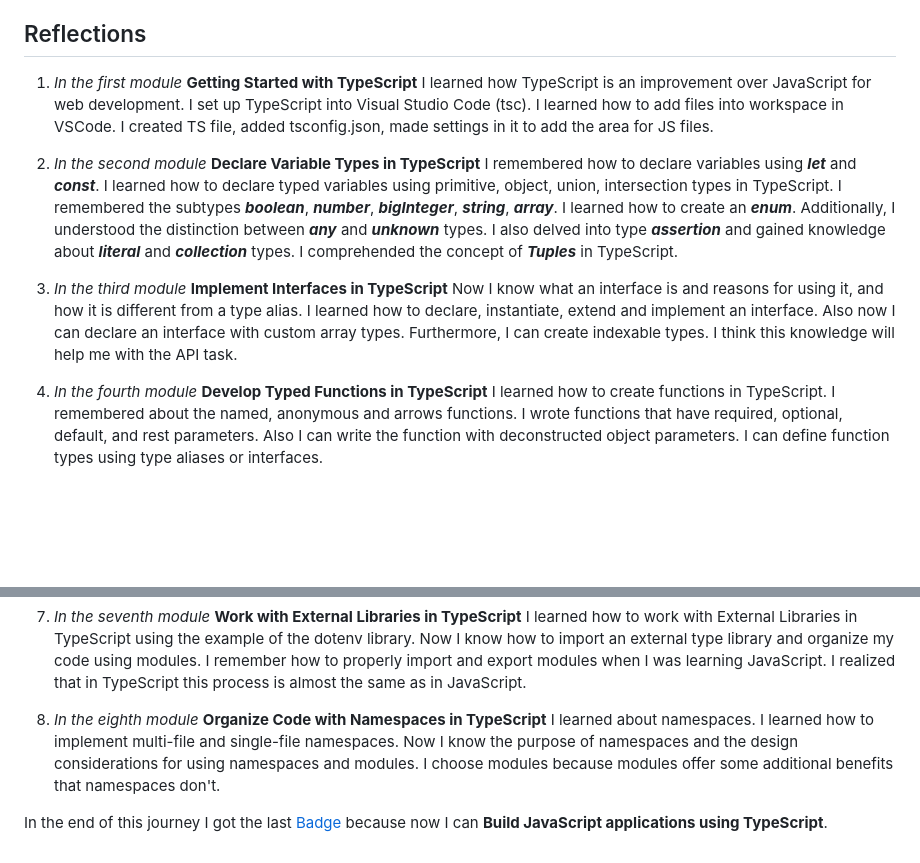
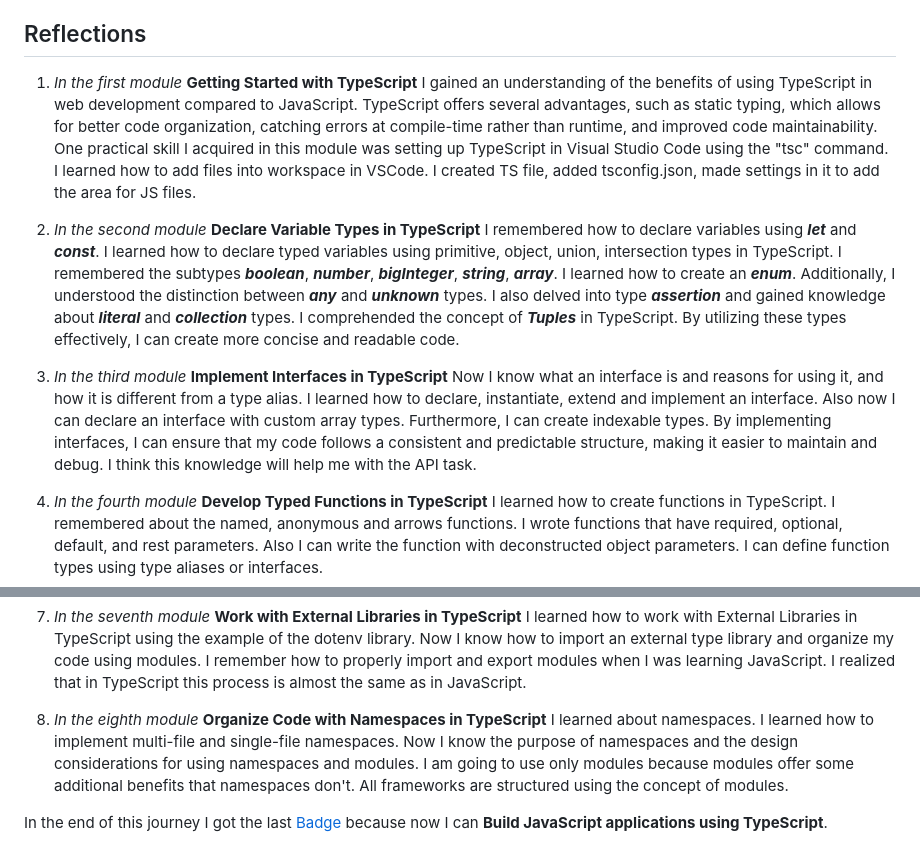
Before and after one commit to nadyavalin/rs-school-tasks, a Markdown page: typescript-essentials/index.md, 2 parts joined by grey strips. Drawn GitHub-style; blank space fills up the shorter version.

Commit message:
fix: add some phrases to the Reflections in the 1st, 2nd, 3rd and 8th paragraphs

```diff
--- a/typescript-essentials/index.md
+++ b/typescript-essentials/index.md
@@ -15,11 +15,11 @@ Here is a collection of badges I earned from completing Microsoft Learn's TypeSc
 
 ## Reflections
 
-1. *In the first module* **Getting Started with TypeScript** I learned how TypeScript is an improvement over JavaScript for web development. I set up TypeScript into Visual Studio Code (tsc). I learned how to add files into workspace in VSCode. I created TS file, added tsconfig.json, made settings in it to add the area for JS files.
+1. *In the first module* **Getting Started with TypeScript** I gained an understanding of the benefits of using TypeScript in web development compared to JavaScript. TypeScript offers several advantages, such as static typing, which allows for better code organization, catching errors at compile-time rather than runtime, and improved code maintainability. One practical skill I acquired in this module was setting up TypeScript in Visual Studio Code using the "tsc" command. I learned how to add files into workspace in VSCode. I created TS file, added tsconfig.json, made settings in it to add the area for JS files.
 
-2. *In the second module* **Declare Variable Types in TypeScript** I remembered how to declare variables using ***let*** and ***const***. I learned how to declare typed variables using primitive, object, union, intersection types in TypeScript. I remembered the subtypes ***boolean***, ***number***, ***bigInteger***, ***string***, ***array***. I learned how to create an ***enum***. Additionally, I understood the distinction between ***any*** and ***unknown*** types. I also delved into type ***assertion*** and gained knowledge about ***literal*** and ***collection*** types. I comprehended the concept of ***Tuples*** in TypeScript.
+2. *In the second module* **Declare Variable Types in TypeScript** I remembered how to declare variables using ***let*** and ***const***. I learned how to declare typed variables using primitive, object, union, intersection types in TypeScript. I remembered the subtypes ***boolean***, ***number***, ***bigInteger***, ***string***, ***array***. I learned how to create an ***enum***. Additionally, I understood the distinction between ***any*** and ***unknown*** types. I also delved into type ***assertion*** and gained knowledge about ***literal*** and ***collection*** types. I comprehended the concept of ***Tuples*** in TypeScript. By utilizing these types effectively, I can create more concise and readable code.
 
-3. *In the third module* **Implement Interfaces in TypeScript** Now I know what an interface is and reasons for using it, and how it is different from a type alias. I learned how to declare, instantiate, extend and implement an interface. Also now I can declare an interface with custom array types. Furthermore, I can create indexable types. I think this knowledge will help me with the API task.
+3. *In the third module* **Implement Interfaces in TypeScript** Now I know what an interface is and reasons for using it, and how it is different from a type alias. I learned how to declare, instantiate, extend and implement an interface. Also now I can declare an interface with custom array types. Furthermore, I can create indexable types. By implementing interfaces, I can ensure that my code follows a consistent and predictable structure, making it easier to maintain and debug. I think this knowledge will help me with the API task.
 
 4. *In the fourth module* **Develop Typed Functions in TypeScript** I learned how to create functions in TypeScript. I remembered about the named, anonymous and arrows functions. I wrote functions that have required, optional, default, and rest parameters. Also I can write the function with deconstructed object parameters. I can define function types using type aliases or interfaces.
 
@@ -29,6 +29,6 @@ Here is a collection of badges I earned from completing Microsoft Learn's TypeSc
 
 7. *In the seventh module* **Work with External Libraries in TypeScript** I learned how to work with External Libraries in TypeScript using the example of the dotenv library. Now I know how to import an external type library and organize my code using modules. I remember how to properly import and export modules when I was learning JavaScript. I realized that in TypeScript this process is almost the same as in JavaScript.
 
-8. *In the eighth module* **Organize Code with Namespaces in TypeScript** I learned about namespaces. I learned how to implement multi-file and single-file namespaces. Now I know the purpose of namespaces and the design considerations for using namespaces and modules. I choose modules because modules offer some additional benefits that namespaces don't.
+8. *In the eighth module* **Organize Code with Namespaces in TypeScript** I learned about namespaces. I learned how to implement multi-file and single-file namespaces. Now I know the purpose of namespaces and the design considerations for using namespaces and modules. I am going to use only modules because modules offer some additional benefits that namespaces don't. All frameworks are structured using the concept of modules.
 
 In the end of this journey I got the last [Badge](https://learn.microsoft.com/api/achievements/share/en-us/67239660/YVHLJCBR?sharingId=C0E00C5750816ACC) because now I can **Build JavaScript applications using TypeScript**.
```
